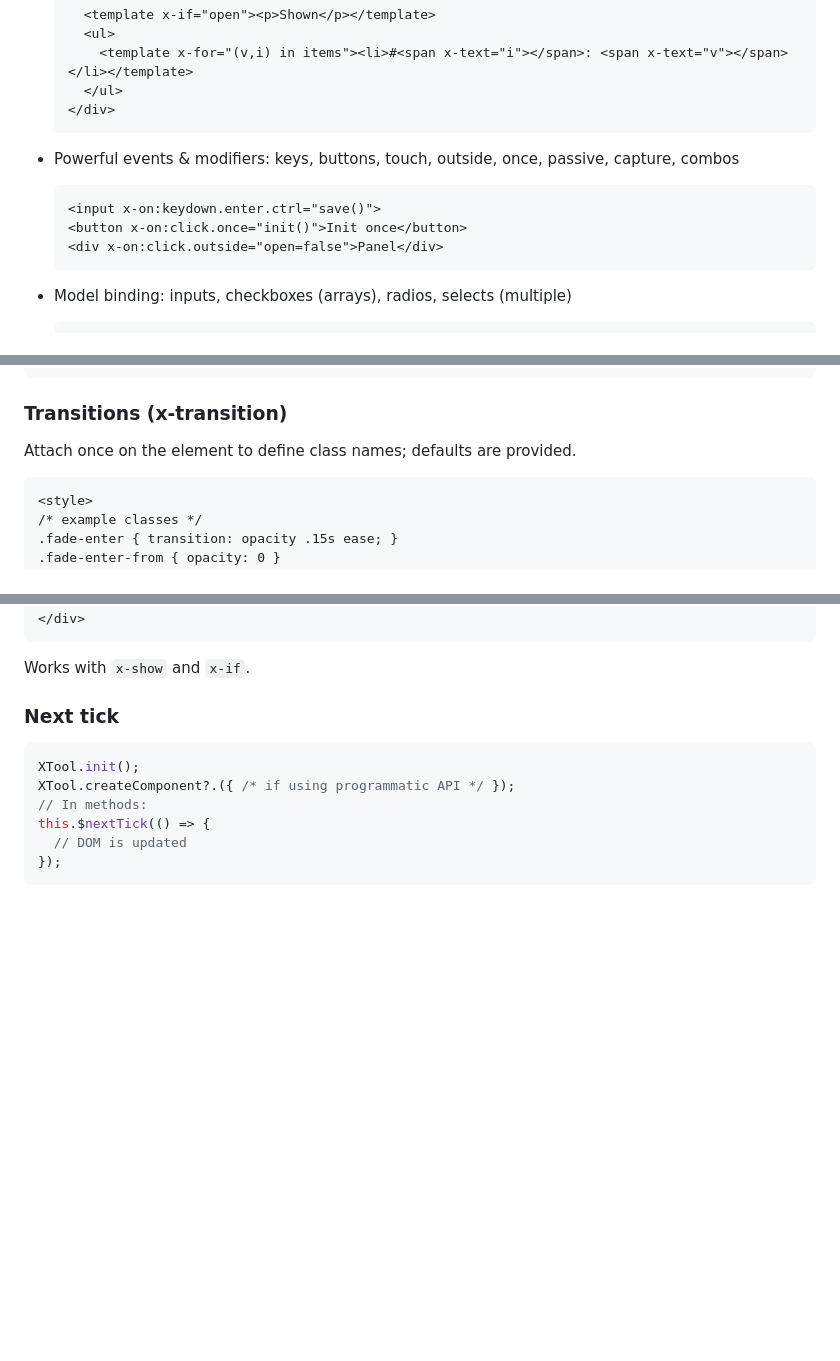
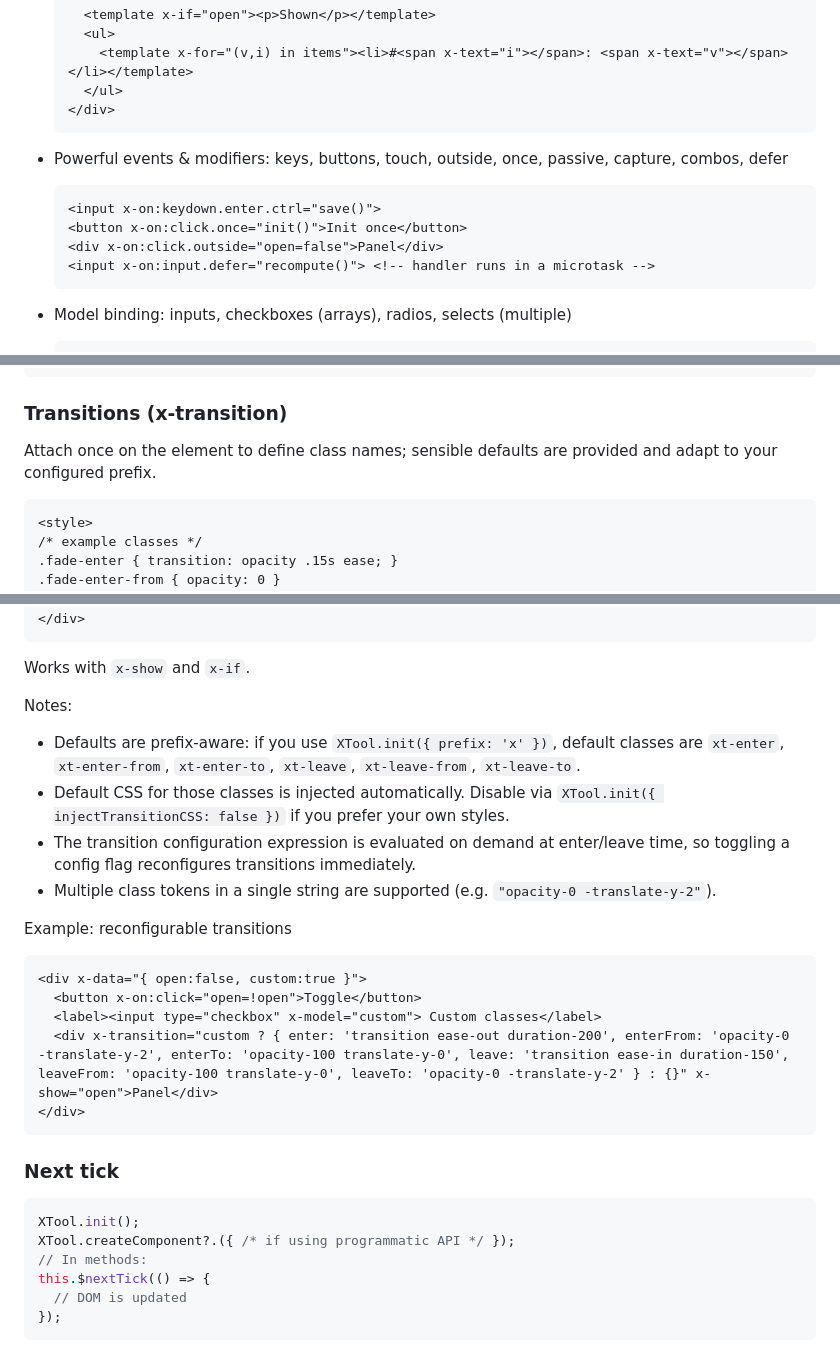
Before and after one commit to Webictbyleo/fynejs, a Markdown page: README.md, 3 parts joined by grey strips. Drawn GitHub-style; blank space fills up the shorter version.

````diff
--- a/README.md
+++ b/README.md
@@ -30,12 +31,13 @@ This package ships:
   </div>
   ```
 
-- Powerful events & modifiers: keys, buttons, touch, outside, once, passive, capture, combos
+- Powerful events & modifiers: keys, buttons, touch, outside, once, passive, capture, combos, defer
 
   ```html
   <input x-on:keydown.enter.ctrl="save()">
   <button x-on:click.once="init()">Init once</button>
   <div x-on:click.outside="open=false">Panel</div>
+  <input x-on:input.defer="recompute()"> <!-- handler runs in a microtask -->
   ```
 
 - Model binding: inputs, checkboxes (arrays), radios, selects (multiple)
@@ -163,7 +165,7 @@ Or pin to a commit SHA/tag:
 
 ### Transitions (x-transition)
 
-Attach once on the element to define class names; defaults are provided.
+Attach once on the element to define class names; sensible defaults are provided and adapt to your configured prefix.
 
 ```html
 <style>
@@ -185,6 +187,22 @@ Attach once on the element to define class names; defaults are provided.
 ```
 
 Works with `x-show` and `x-if`.
+
+Notes:
+- Defaults are prefix‑aware: if you use `XTool.init({ prefix: 'x' })`, default classes are `xt-enter`, `xt-enter-from`, `xt-enter-to`, `xt-leave`, `xt-leave-from`, `xt-leave-to`.
+- Default CSS for those classes is injected automatically. Disable via `XTool.init({ injectTransitionCSS: false })` if you prefer your own styles.
+- The transition configuration expression is evaluated on demand at enter/leave time, so toggling a config flag reconfigures transitions immediately.
+- Multiple class tokens in a single string are supported (e.g. `"opacity-0 -translate-y-2"`).
+
+Example: reconfigurable transitions
+
+```html
+<div x-data="{ open:false, custom:true }">
+  <button x-on:click="open=!open">Toggle</button>
+  <label><input type="checkbox" x-model="custom"> Custom classes</label>
+  <div x-transition="custom ? { enter: 'transition ease-out duration-200', enterFrom: 'opacity-0 -translate-y-2', enterTo: 'opacity-100 translate-y-0', leave: 'transition ease-in duration-150', leaveFrom: 'opacity-100 translate-y-0', leaveTo: 'opacity-0 -translate-y-2' } : {}" x-show="open">Panel</div>
+</div>
+```
 
 ### Next tick
 
````
Also changed, not shown: other parts of README.md (+2 -0 lines).
